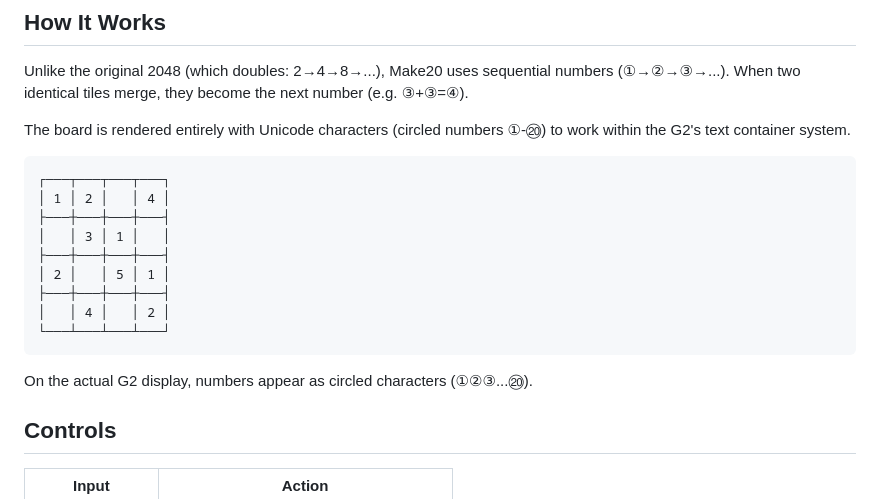
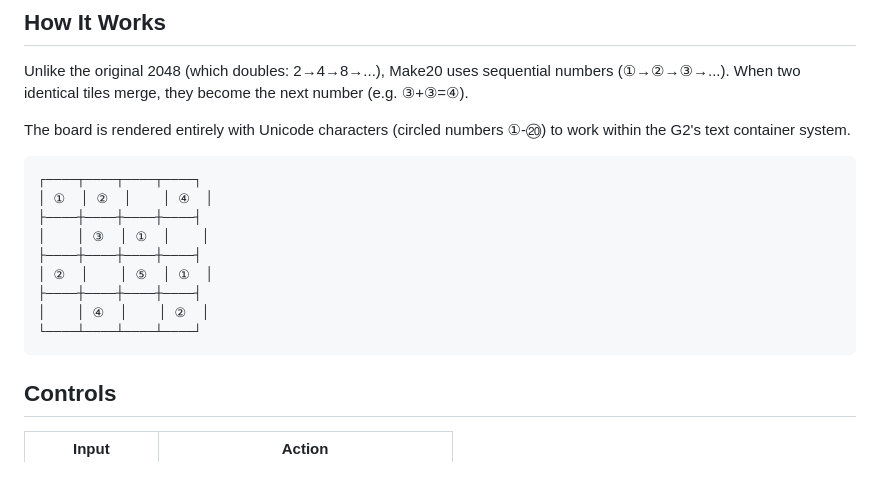
Before and after one commit to takashicompany/make20, a Markdown page: README.md, the part around the change. Rendered like a GitHub page; blank space fills up the shorter version.

Commit message:
ボード表示を丸数字に変更（セル幅調整）
Co-Authored-By: Claude Opus 4.6 <noreply@anthropic.com>

````diff
--- a/README.md
+++ b/README.md
@@ -27,18 +27,16 @@ Unlike the original 2048 (which doubles: 2→4→8→...), Make20 uses sequentia
 The board is rendered entirely with Unicode characters (circled numbers ①-⑳) to work within the G2's text container system.
 
 ```
-┌───┬───┬───┬───┐
-│ 1 │ 2 │   │ 4 │
-├───┼───┼───┼───┤
-│   │ 3 │ 1 │   │
-├───┼───┼───┼───┤
-│ 2 │   │ 5 │ 1 │
-├───┼───┼───┼───┤
-│   │ 4 │   │ 2 │
-└───┴───┴───┴───┘
+┌────┬────┬────┬────┐
+│ ①  │ ②  │    │ ④  │
+├────┼────┼────┼────┤
+│    │ ③  │ ①  │    │
+├────┼────┼────┼────┤
+│ ②  │    │ ⑤  │ ①  │
+├────┼────┼────┼────┤
+│    │ ④  │    │ ②  │
+└────┴────┴────┴────┘
 ```
-
-On the actual G2 display, numbers appear as circled characters (①②③...⑳).
 
 ## Controls
 
````
